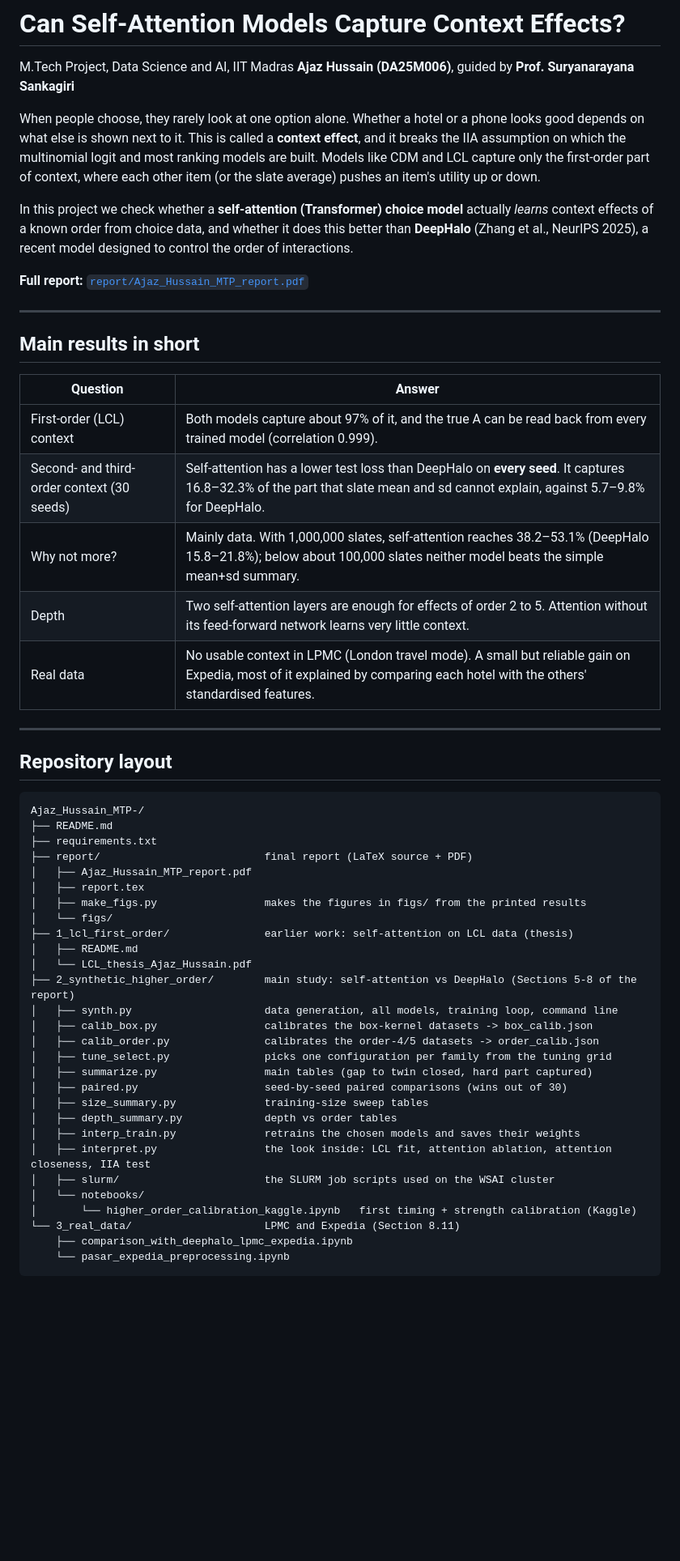
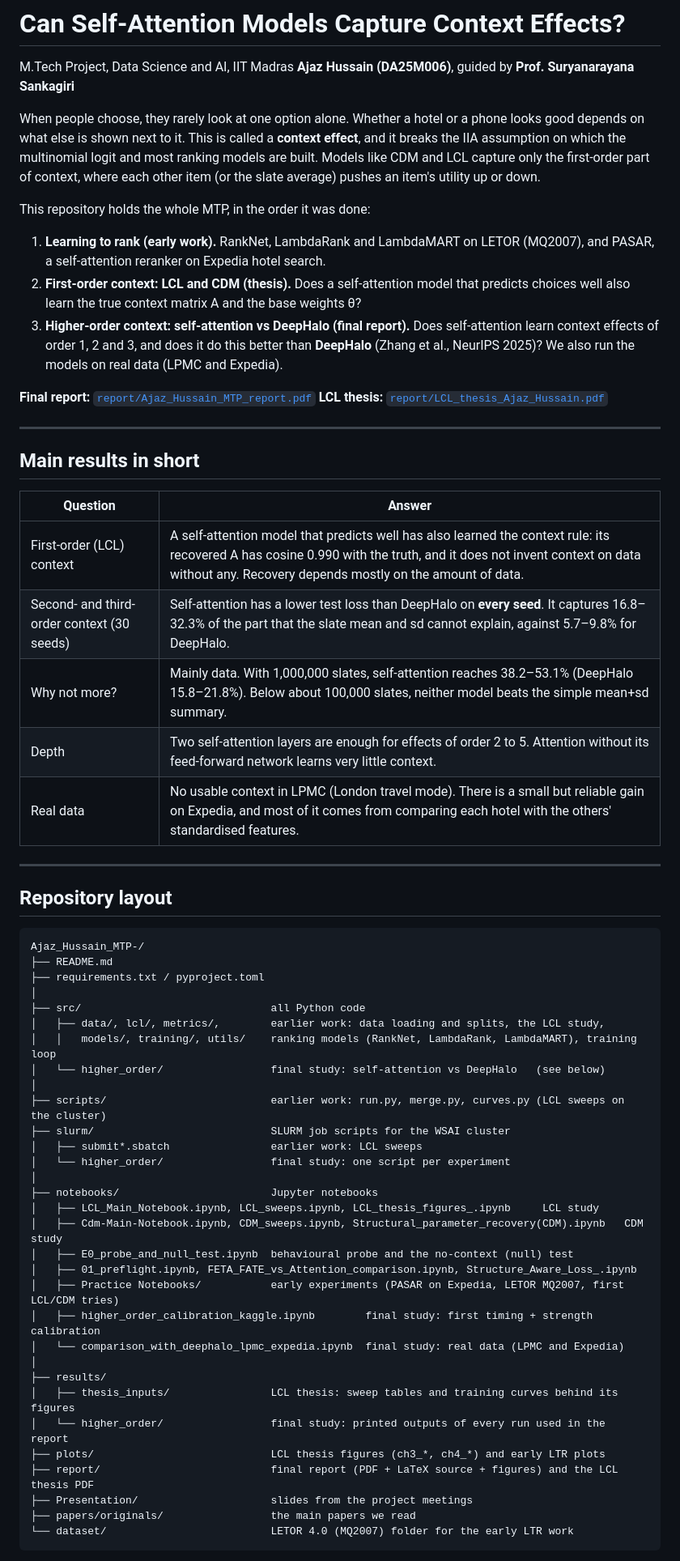
Before and after one commit to ajazhsn/Ajaz_Hussain_MTP-, a Markdown page: README.md, the part around one of its changes. Shown at 81% size. Rendered like a GitHub page; blank space fills up the shorter version.

Commit message:
updated_readme

````diff
--- a/README.md
+++ b/README.md
@@ -5,9 +5,14 @@ M.Tech Project, Data Science and AI, IIT Madras
 
 When people choose, they rarely look at one option alone. Whether a hotel or a phone looks good depends on what else is shown next to it. This is called a **context effect**, and it breaks the IIA assumption on which the multinomial logit and most ranking models are built. Models like CDM and LCL capture only the first-order part of context, where each other item (or the slate average) pushes an item's utility up or down.
 
-In this project we check whether a **self-attention (Transformer) choice model** actually *learns* context effects of a known order from choice data, and whether it does this better than **DeepHalo** (Zhang et al., NeurIPS 2025), a recent model designed to control the order of interactions.
+This repository holds the whole MTP, in the order it was done:
 
-**Full report:** [`report/Ajaz_Hussain_MTP_report.pdf`](report/Ajaz_Hussain_MTP_report.pdf)
+1. **Learning to rank (early work).** RankNet, LambdaRank and LambdaMART on LETOR (MQ2007), and PASAR, a self-attention reranker on Expedia hotel search.
+2. **First-order context: LCL and CDM (thesis).** Does a self-attention model that predicts choices well also learn the true context matrix A and the base weights θ?
+3. **Higher-order context: self-attention vs DeepHalo (final report).** Does self-attention learn context effects of order 1, 2 and 3, and does it do this better than **DeepHalo** (Zhang et al., NeurIPS 2025)? We also run the models on real data (LPMC and Expedia).
+
+**Final report:** [`report/Ajaz_Hussain_MTP_report.pdf`](report/Ajaz_Hussain_MTP_report.pdf)
+**LCL thesis:** [`report/LCL_thesis_Ajaz_Hussain.pdf`](report/LCL_thesis_Ajaz_Hussain.pdf)
 
 ---
 
@@ -15,11 +20,11 @@ In this project we check whether a **self-attention (Transformer) choice model**
 
 | Question | Answer |
 |---|---|
-| First-order (LCL) context | Both models capture about 97% of it, and the true A can be read back from every trained model (correlation 0.999). |
-| Second- and third-order context (30 seeds) | Self-attention has a lower test loss than DeepHalo on **every seed**. It captures 16.8–32.3% of the part that slate mean and sd cannot explain, against 5.7–9.8% for DeepHalo. |
-| Why not more? | Mainly data. With 1,000,000 slates, self-attention reaches 38.2–53.1% (DeepHalo 15.8–21.8%); below about 100,000 slates neither model beats the simple mean+sd summary. |
+| First-order (LCL) context | A self-attention model that predicts well has also learned the context rule: its recovered A has cosine 0.990 with the truth, and it does not invent context on data without any. Recovery depends mostly on the amount of data. |
+| Second- and third-order context (30 seeds) | Self-attention has a lower test loss than DeepHalo on **every seed**. It captures 16.8–32.3% of the part that the slate mean and sd cannot explain, against 5.7–9.8% for DeepHalo. |
+| Why not more? | Mainly data. With 1,000,000 slates, self-attention reaches 38.2–53.1% (DeepHalo 15.8–21.8%). Below about 100,000 slates, neither model beats the simple mean+sd summary. |
 | Depth | Two self-attention layers are enough for effects of order 2 to 5. Attention without its feed-forward network learns very little context. |
-| Real data | No usable context in LPMC (London travel mode). A small but reliable gain on Expedia, most of it explained by comparing each hotel with the others' standardised features. |
+| Real data | No usable context in LPMC (London travel mode). There is a small but reliable gain on Expedia, and most of it comes from comparing each hotel with the others' standardised features. |
 
 ---
 
@@ -28,30 +33,33 @@ In this project we check whether a **self-attention (Transformer) choice model**
 ```
 Ajaz_Hussain_MTP-/
 ├── README.md
-├── requirements.txt
-├── report/                          final report (LaTeX source + PDF)
-│   ├── Ajaz_Hussain_MTP_report.pdf
-│   ├── report.tex
-│   ├── make_figs.py                 makes the figures in figs/ from the printed results
-│   └── figs/
-├── 1_lcl_first_order/               earlier work: self-attention on LCL data (thesis)
-│   ├── README.md
-│   └── LCL_thesis_Ajaz_Hussain.pdf
-├── 2_synthetic_higher_order/        main study: self-attention vs DeepHalo (Sections 5-8 of the report)
-│   ├── synth.py                     data generation, all models, training loop, command line
-│   ├── calib_box.py                 calibrates the box-kernel datasets -> box_calib.json
-│   ├── calib_order.py               calibrates the order-4/5 datasets -> order_calib.json
-│   ├── tune_select.py               picks one configuration per family from the tuning grid
-│   ├── summarize.py                 main tables (gap to twin closed, hard part captured)
-│   ├── paired.py                    seed-by-seed paired comparisons (wins out of 30)
-│   ├── size_summary.py              training-size sweep tables
-│   ├── depth_summary.py             depth vs order tables
-│   ├── interp_train.py              retrains the chosen models and saves their weights
-│   ├── interpret.py                 the look inside: LCL fit, attention ablation, attention closeness, IIA test
-│   ├── slurm/                       the SLURM job scripts used on the WSAI cluster
-│   └── notebooks/
-│       └── higher_order_calibration_kaggle.ipynb   first timing + strength calibration (Kaggle)
-└── 3_real_data/                     LPMC and Expedia (Section 8.11)
-    ├── comparison_with_deephalo_lpmc_expedia.ipynb
-    └── pasar_expedia_preprocessing.ipynb
+├── requirements.txt / pyproject.toml
+│
+├── src/                              all Python code
+│   ├── data/, lcl/, metrics/,        earlier work: data loading and splits, the LCL study,
+│   │   models/, training/, utils/    ranking models (RankNet, LambdaRank, LambdaMART), training loop
+│   └── higher_order/                 final study: self-attention vs DeepHalo   (see below)
+│
+├── scripts/                          earlier work: run.py, merge.py, curves.py (LCL sweeps on the cluster)
+├── slurm/                            SLURM job scripts for the WSAI cluster
+│   ├── submit*.sbatch                earlier work: LCL sweeps
+│   └── higher_order/                 final study: one script per experiment
+│
+├── notebooks/                        Jupyter notebooks
+│   ├── LCL_Main_Notebook.ipynb, LCL_sweeps.ipynb, LCL_thesis_figures_.ipynb     LCL study
+│   ├── Cdm-Main-Notebook.ipynb, CDM_sweeps.ipynb, Structural_parameter_recovery(CDM).ipynb   CDM study
+│   ├── E0_probe_and_null_test.ipynb  behavioural probe and the no-context (null) test
+│   ├── 01_preflight.ipynb, FETA_FATE_vs_Attention_comparison.ipynb, Structure_Aware_Loss_.ipynb
+│   ├── Practice Notebooks/           early experiments (PASAR on Expedia, LETOR MQ2007, first LCL/CDM tries)
+│   ├── higher_order_calibration_kaggle.ipynb        final study: first timing + strength calibration
+│   └── comparison_with_deephalo_lpmc_expedia.ipynb  final study: real data (LPMC and Expedia)
+│
+├── results/
+│   ├── thesis_inputs/                LCL thesis: sweep tables and training curves behind its figures
+│   └── higher_order/                 final study: printed outputs of every run used in the report
+├── plots/                            LCL thesis figures (ch3_*, ch4_*) and early LTR plots
+├── report/                           final report (PDF + LaTeX source + figures) and the LCL thesis PDF
+├── Presentation/                     slides from the project meetings
+├── papers/originals/                 the main papers we read
+└── dataset/                          LETOR 4.0 (MQ2007) folder for the early LTR work
 ```
````
Also changed, not shown: other parts of README.md (+50 -31 lines).
